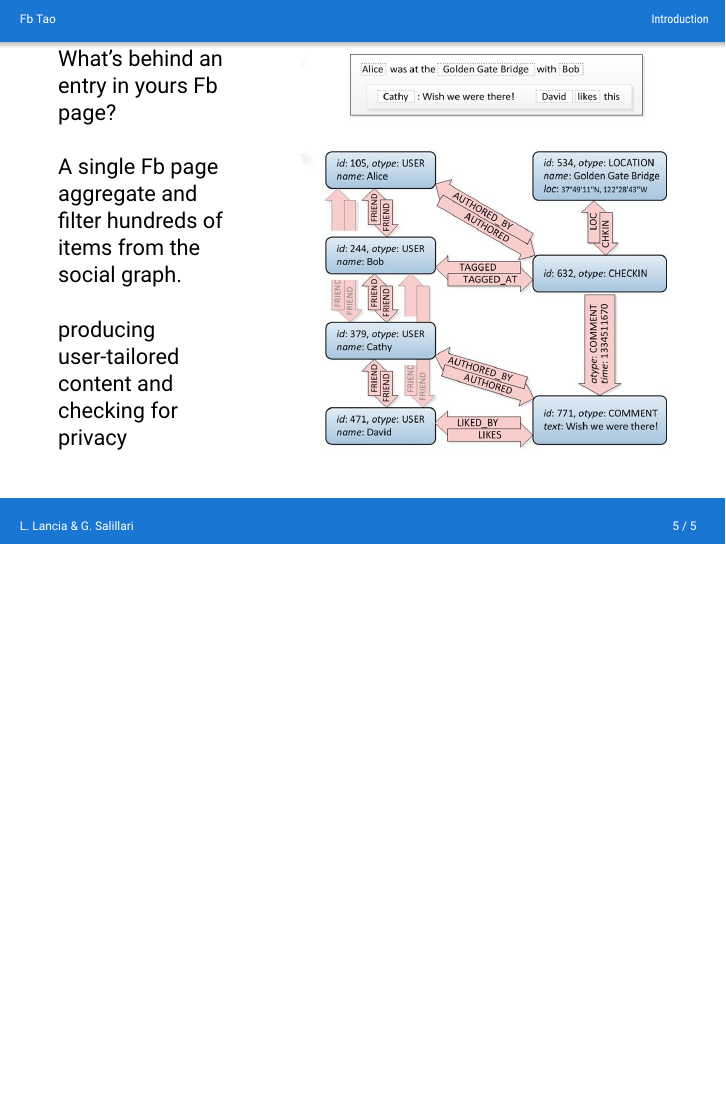
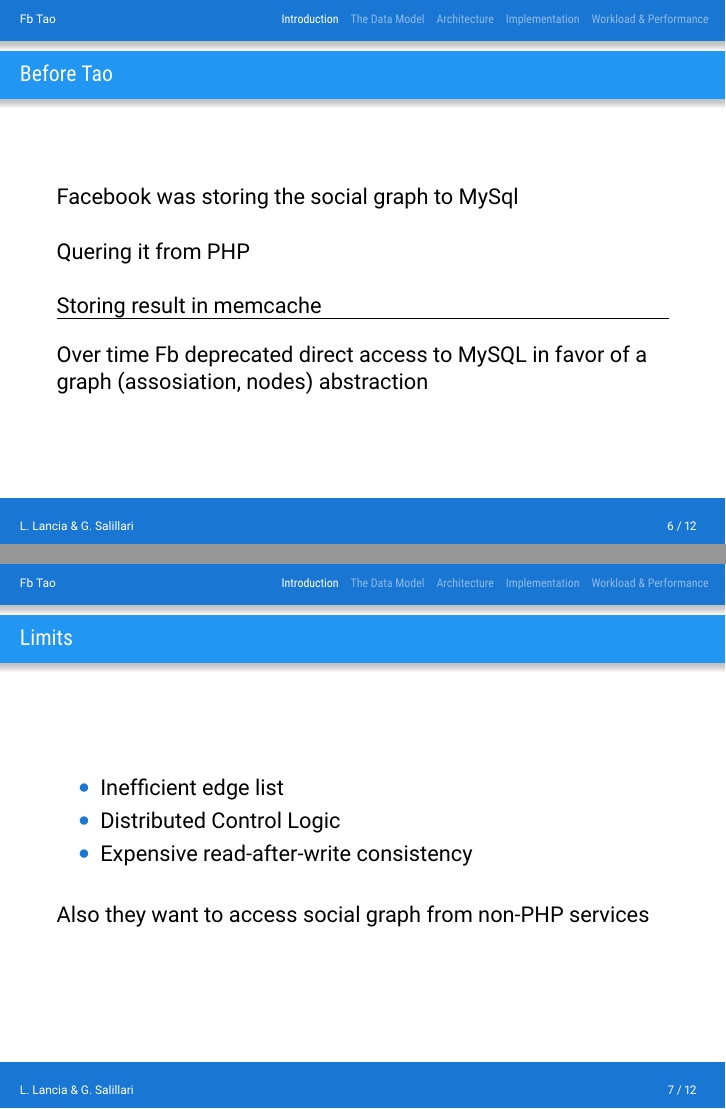
Before and after one commit to llancia/MaterialBeamer, LaTeX slides (presentazionelancia.tex, which reads architechture.tex, datamodel.tex, implementation.tex): page 5 of 5 before the commit and pages 6 and 7 of 12 after it, the two joined at a grey line, the shorter picture padded with empty space. Compiled offline with XeLaTeX.

Commit message:
sectioning

```diff
--- /dev/null
+++ b/architechture.tex
@@ -0,0 +1,7 @@
+%!TEX root = presentazionelancia.tex
+\section{Architecture}
+\begin{frame}[t]\frametitle{title}
+
+
+
+\end{frame}
--- /dev/null
+++ b/datamodel.tex
@@ -0,0 +1,9 @@
+%!TEX root = presentazionelancia.tex
+\section{The Data Model}
+
+\begin{frame}
+\frametitle{Tao Data Model}
+
+
+
+\end{frame}
--- /dev/null
+++ b/implementation.tex
@@ -0,0 +1,7 @@
+%!TEX root = presentazionelancia.tex
+\section{Implementation}
+\begin{frame}[t]\frametitle{title}
+
+
+
+\end{frame}
--- a/introduction.tex
+++ b/introduction.tex
@@ -45,3 +45,26 @@
 	\end{column}%
 \end{columns}%
 \end{frame}%
+
+\begin{frame}
+\frametitle{Before Tao}
+ 	Facebook was storing the social graph to MySql
+
+ 	Quering it from PHP
+
+ 	Storing result in memcache
+
+ 	\hrule
+
+ 	Over time Fb deprecated direct access to MySQL in favor of a graph (assosiation, nodes) abstraction
+\end{frame}
+
+\begin{frame}
+\frametitle{Limits}
+    \begin{itemize}
+    	\item Inefficient edge list
+    	\item Distributed Control Logic
+    	\item Expensive read-after-write consistency
+    \end{itemize}
+Also they want to access social graph from non-PHP services
+\end{frame}
--- a/materialbeamer.sty
+++ b/materialbeamer.sty
@@ -95,7 +95,7 @@
 %shadowing
 \AtBeginDocument{
 \pgfdeclareverticalshading{b@matshade}{\the\paperwidth}
-        {rgb(0pt)=(1,1,1); rgb(3pt)=(0.75,0.75,0.75)}
+        {rgb(0pt)=(1,1,1); rgb(3pt)=(0.8,0.8,0.8);rgb(5pt)=(0.75,0.75,0.75)}
 }
 
 % Footline: AUTHOR | TITLE | DATE FRAMENUMBER
--- /dev/null
+++ b/workload.tex
@@ -0,0 +1,7 @@
+%!TEX root = presentazionelancia.tex
+\section{Workload \& Performance}
+\begin{frame}[t]\frametitle{title}
+
+
+
+\end{frame}
```
Also changed, not shown: presentazionelancia.tex (+4 -1 lines), presentazionelancia.pdf, introduction.tex (10 more changed lines).
